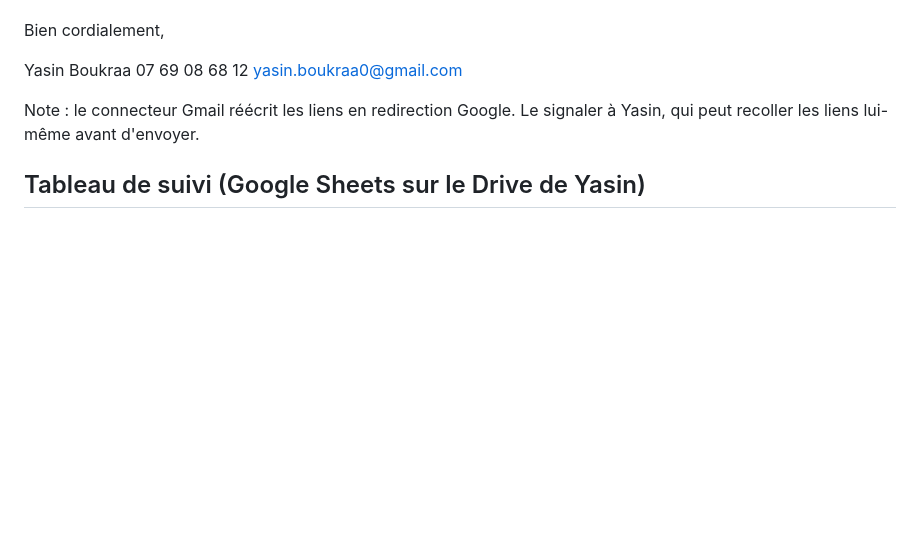
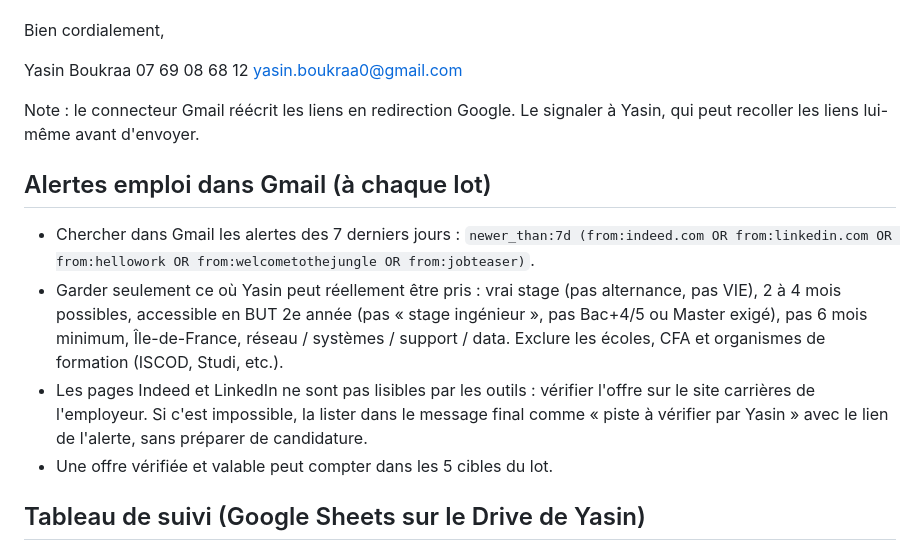
Before and after one commit to saykito/Portfolio, a Markdown page: _outils/METHODE.md, the part around the change. Drawn GitHub-style; blank space fills up the shorter version.

Commit message:
Ajoute le tri des alertes emploi Gmail à la méthode hebdo
Co-Authored-By: Claude Opus 5.5 <noreply@anthropic.com>
Claude-Session: https://claude.ai/code/session_01DYs698yCudHhXc5smTeAR5

```diff
--- a/_outils/METHODE.md
+++ b/_outils/METHODE.md
@@ -58,6 +58,12 @@ yasin.boukraa0@gmail.com
 
 Note : le connecteur Gmail réécrit les liens en redirection Google. Le signaler à Yasin, qui peut recoller les liens lui-même avant d'envoyer.
 
+## Alertes emploi dans Gmail (à chaque lot)
+- Chercher dans Gmail les alertes des 7 derniers jours : `newer_than:7d (from:indeed.com OR from:linkedin.com OR from:hellowork OR from:welcometothejungle OR from:jobteaser)`.
+- Garder seulement ce où Yasin peut réellement être pris : vrai stage (pas alternance, pas VIE), 2 à 4 mois possibles, accessible en BUT 2e année (pas « stage ingénieur », pas Bac+4/5 ou Master exigé), pas 6 mois minimum, Île-de-France, réseau / systèmes / support / data. Exclure les écoles, CFA et organismes de formation (ISCOD, Studi, etc.).
+- Les pages Indeed et LinkedIn ne sont pas lisibles par les outils : vérifier l'offre sur le site carrières de l'employeur. Si c'est impossible, la lister dans le message final comme « piste à vérifier par Yasin » avec le lien de l'alerte, sans préparer de candidature.
+- Une offre vérifiée et valable peut compter dans les 5 cibles du lot.
+
 ## Tableau de suivi (Google Sheets sur le Drive de Yasin)
 - Fichier unique : https://docs.google.com/spreadsheets/d/1YmmzHb8lhMU_8OPkgO3EAZd-bAupLOtnasm44iQfXh8 (id dans `suivi.json`, champ `drive_file_id`). Ne jamais en créer un autre.
 - Le modifier en place avec le connecteur Google Sheets (get_values, update_values, update_spreadsheet). Toujours lire l'onglet avant d'écrire : Yasin peut changer un statut lui-même.
```
